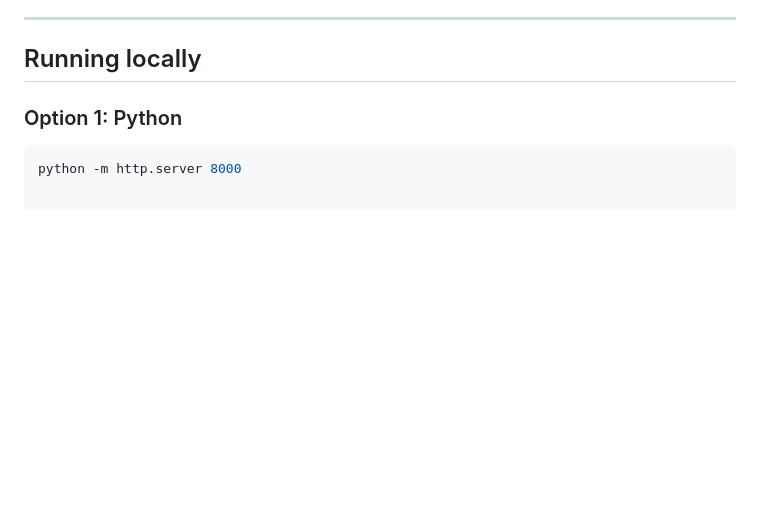
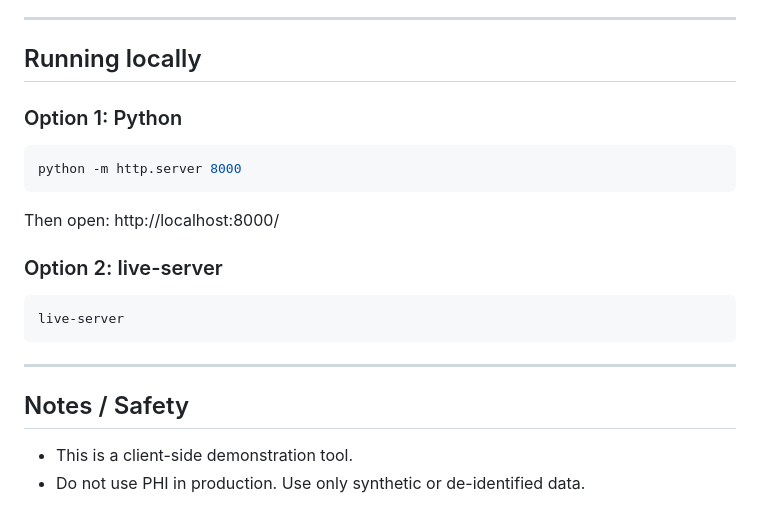
Before and after one commit to Aakashkatiyar533/immunization-audit-ui, a Markdown page: README.md, the part around the change. Rendered like a GitHub page; blank space fills up the shorter version.

````diff
--- a/README.md
+++ b/README.md
@@ -128,3 +128,18 @@ Interactive charts to visualize documentation issues:
 ### Option 1: Python
 ```bash
 python -m http.server 8000
+```
+Then open:
+http://localhost:8000/
+
+### Option 2: live-server
+```bash
+live-server
+```
+
+---
+
+## Notes / Safety
+
+- This is a client-side demonstration tool.
+- Do not use PHI in production. Use only synthetic or de-identified data.
````
